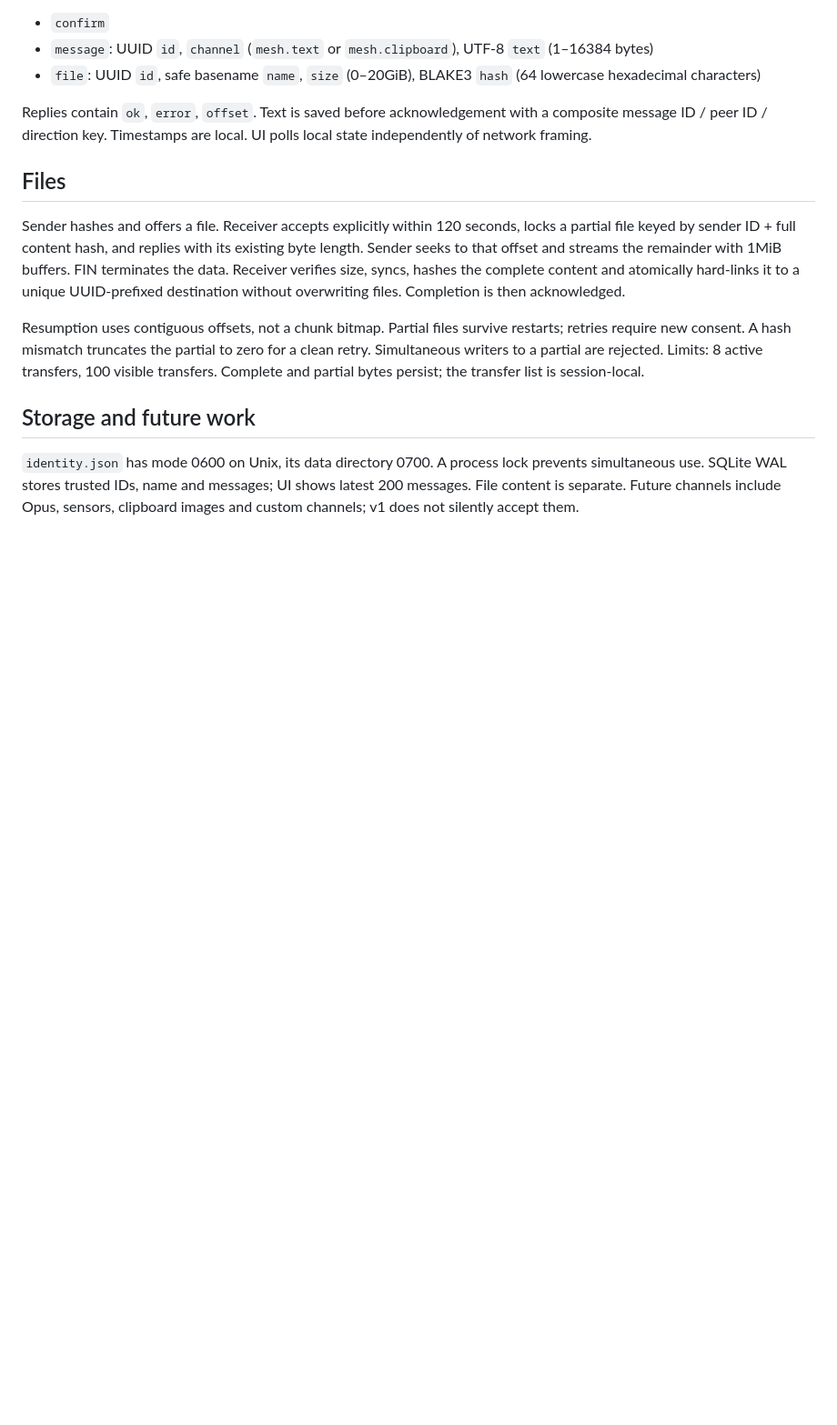
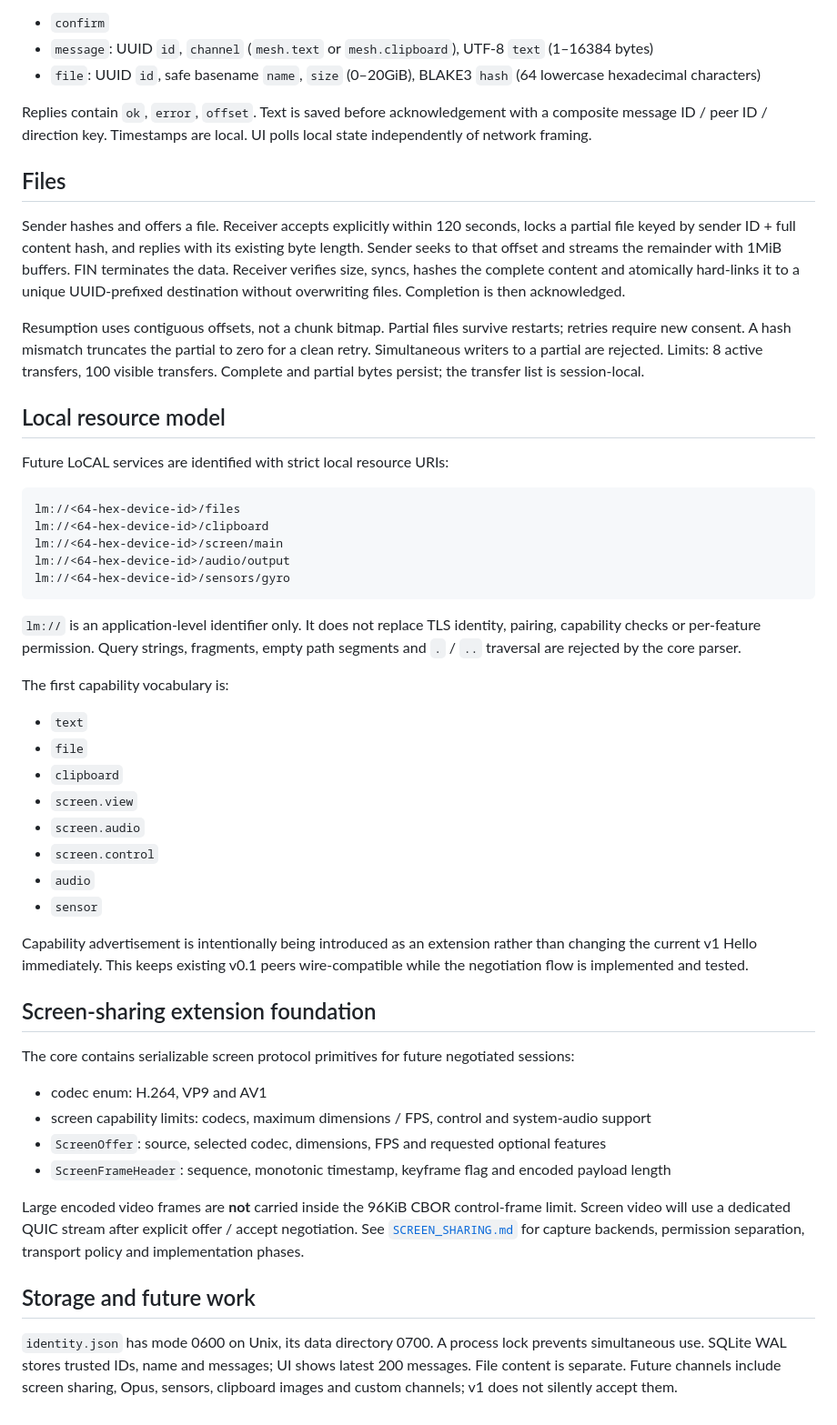
Before and after one commit to sakusdev/LoCAL, a Markdown page: docs/PROTOCOL.md, the part around the change. Shown at 91% size. Rendered like a GitHub page; blank space fills up the shorter version.

Commit message:
Specify LocalMesh resource and screen extension model

````diff
--- a/docs/PROTOCOL.md
+++ b/docs/PROTOCOL.md
@@ -26,6 +26,44 @@ Sender hashes and offers a file. Receiver accepts explicitly within 120 seconds,
 
 Resumption uses contiguous offsets, not a chunk bitmap. Partial files survive restarts; retries require new consent. A hash mismatch truncates the partial to zero for a clean retry. Simultaneous writers to a partial are rejected. Limits: 8 active transfers, 100 visible transfers. Complete and partial bytes persist; the transfer list is session-local.
 
+## Local resource model
+
+Future LoCAL services are identified with strict local resource URIs:
+
+```text
+lm://<64-hex-device-id>/files
+lm://<64-hex-device-id>/clipboard
+lm://<64-hex-device-id>/screen/main
+lm://<64-hex-device-id>/audio/output
+lm://<64-hex-device-id>/sensors/gyro
+```
+
+`lm://` is an application-level identifier only. It does not replace TLS identity, pairing, capability checks or per-feature permission. Query strings, fragments, empty path segments and `.` / `..` traversal are rejected by the core parser.
+
+The first capability vocabulary is:
+
+- `text`
+- `file`
+- `clipboard`
+- `screen.view`
+- `screen.audio`
+- `screen.control`
+- `audio`
+- `sensor`
+
+Capability advertisement is intentionally being introduced as an extension rather than changing the current v1 Hello immediately. This keeps existing v0.1 peers wire-compatible while the negotiation flow is implemented and tested.
+
+## Screen-sharing extension foundation
+
+The core contains serializable screen protocol primitives for future negotiated sessions:
+
+- codec enum: H.264, VP9 and AV1
+- screen capability limits: codecs, maximum dimensions / FPS, control and system-audio support
+- `ScreenOffer`: source, selected codec, dimensions, FPS and requested optional features
+- `ScreenFrameHeader`: sequence, monotonic timestamp, keyframe flag and encoded payload length
+
+Large encoded video frames are **not** carried inside the 96KiB CBOR control-frame limit. Screen video will use a dedicated QUIC stream after explicit offer / accept negotiation. See [`SCREEN_SHARING.md`](SCREEN_SHARING.md) for capture backends, permission separation, transport policy and implementation phases.
+
 ## Storage and future work
 
-`identity.json` has mode 0600 on Unix, its data directory 0700. A process lock prevents simultaneous use. SQLite WAL stores trusted IDs, name and messages; UI shows latest 200 messages. File content is separate. Future channels include Opus, sensors, clipboard images and custom channels; v1 does not silently accept them.
+`identity.json` has mode 0600 on Unix, its data directory 0700. A process lock prevents simultaneous use. SQLite WAL stores trusted IDs, name and messages; UI shows latest 200 messages. File content is separate. Future channels include screen sharing, Opus, sensors, clipboard images and custom channels; v1 does not silently accept them.
````
